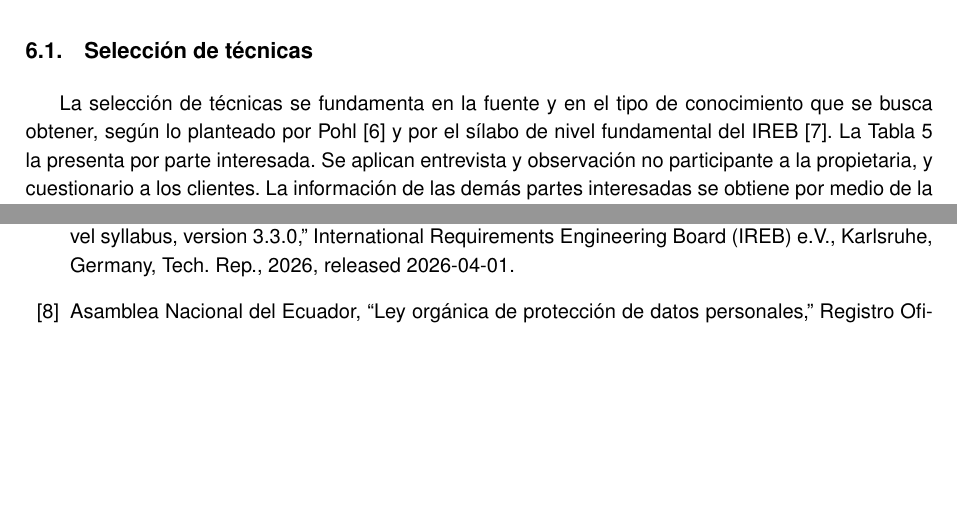
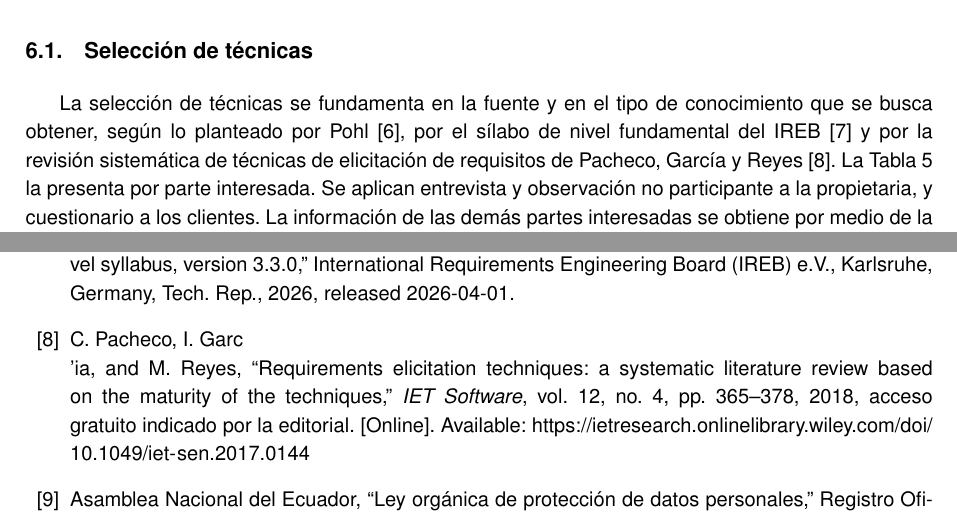
Before and after one commit to JulexyLlerena/ISR401-HLRS, a LaTeX document (PFC/E1/main.tex): two parts of pages 13 and 22 of 22, joined at a grey line, cut so that both start at the same text, the shorter picture padded with empty space. Compiled offline with pdfLaTeX.

Commit message:
Actualizar referencias main

```diff
--- a/PFC/E1/main.tex
+++ b/PFC/E1/main.tex
@@ -459,7 +459,7 @@ requieren mayor comprobación se completarán durante la elicitación.
 
 \subsection{Selección de técnicas}
 
-La selección de técnicas se fundamenta en la fuente y en el tipo de conocimiento que se busca obtener, según lo planteado por Pohl~\cite{pohl2025} y por el sílabo de nivel fundamental del IREB~\cite{ireb2026}. La Tabla~\ref{tab:tecnicas} la presenta por parte interesada. Se aplican entrevista y observación no participante a la propietaria, y cuestionario a los clientes. La información de las demás partes interesadas se obtiene por medio de la propietaria.
+La selección de técnicas se fundamenta en la fuente y en el tipo de conocimiento que se busca obtener, según lo planteado por Pohl~\cite{pohl2025}, por el sílabo de nivel fundamental del IREB~\cite{ireb2026} y por la revisión sistemática de técnicas de elicitación de requisitos de Pacheco, García y Reyes~\cite{pacheco2018elicitation}. La Tabla~\ref{tab:tecnicas} la presenta por parte interesada. Se aplican entrevista y observación no participante a la propietaria, y cuestionario a los clientes. La información de las demás partes interesadas se obtiene por medio de la propietaria.
 
 {\small
 \begin{xltabular}{\textwidth}{@{}lYYY@{}}
```
